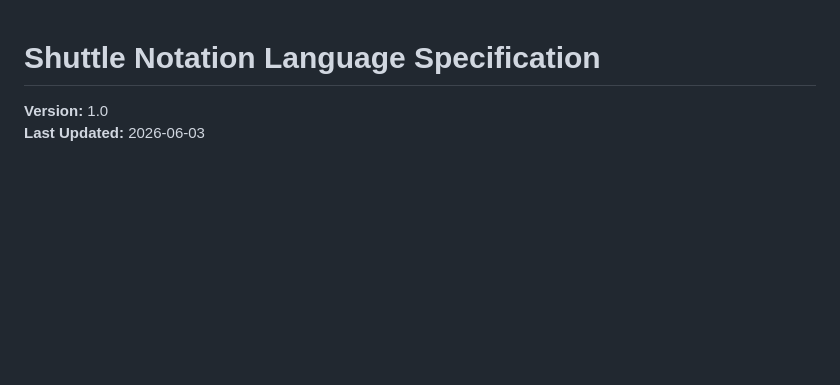
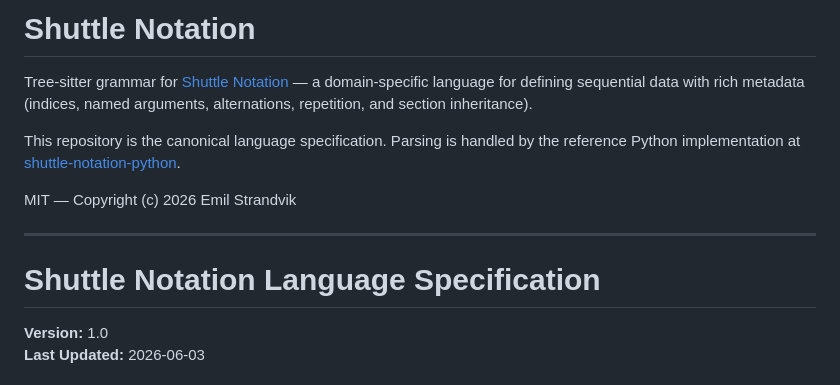
Before and after one commit to estrandv/tree-sitter-shuttle-notation, a Markdown page: README.md, the part around the change. GitHub-like rendering; blank space fills up the shorter version.

Commit message:
Merge spec into README with intro + copyright notice

```diff
--- a/LANGUAGE_SPEC.md
+++ b/README.md
@@ -1,3 +1,13 @@
+# Shuttle Notation
+
+Tree-sitter grammar for [Shuttle Notation](https://github.com/estrandv/shuttle-notation-python) — a domain-specific language for defining sequential data with rich metadata (indices, named arguments, alternations, repetition, and section inheritance).
+
+This repository is the canonical language specification. Parsing is handled by the reference Python implementation at [shuttle-notation-python](https://github.com/estrandv/shuttle-notation-python).
+
+MIT — Copyright (c) 2026 Emil Strandvik
+
+---
+
 # Shuttle Notation Language Specification
 
 **Version:** 1.0
```
